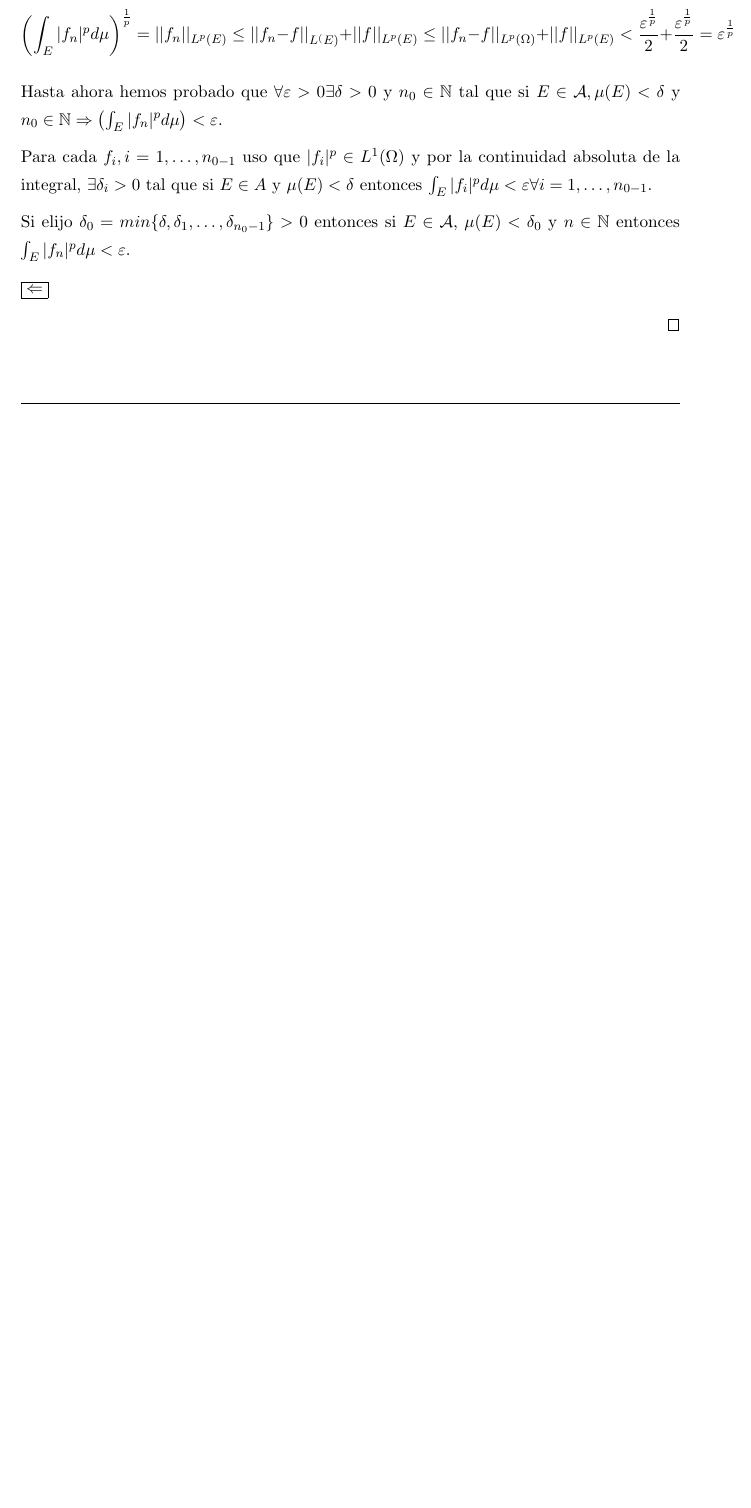
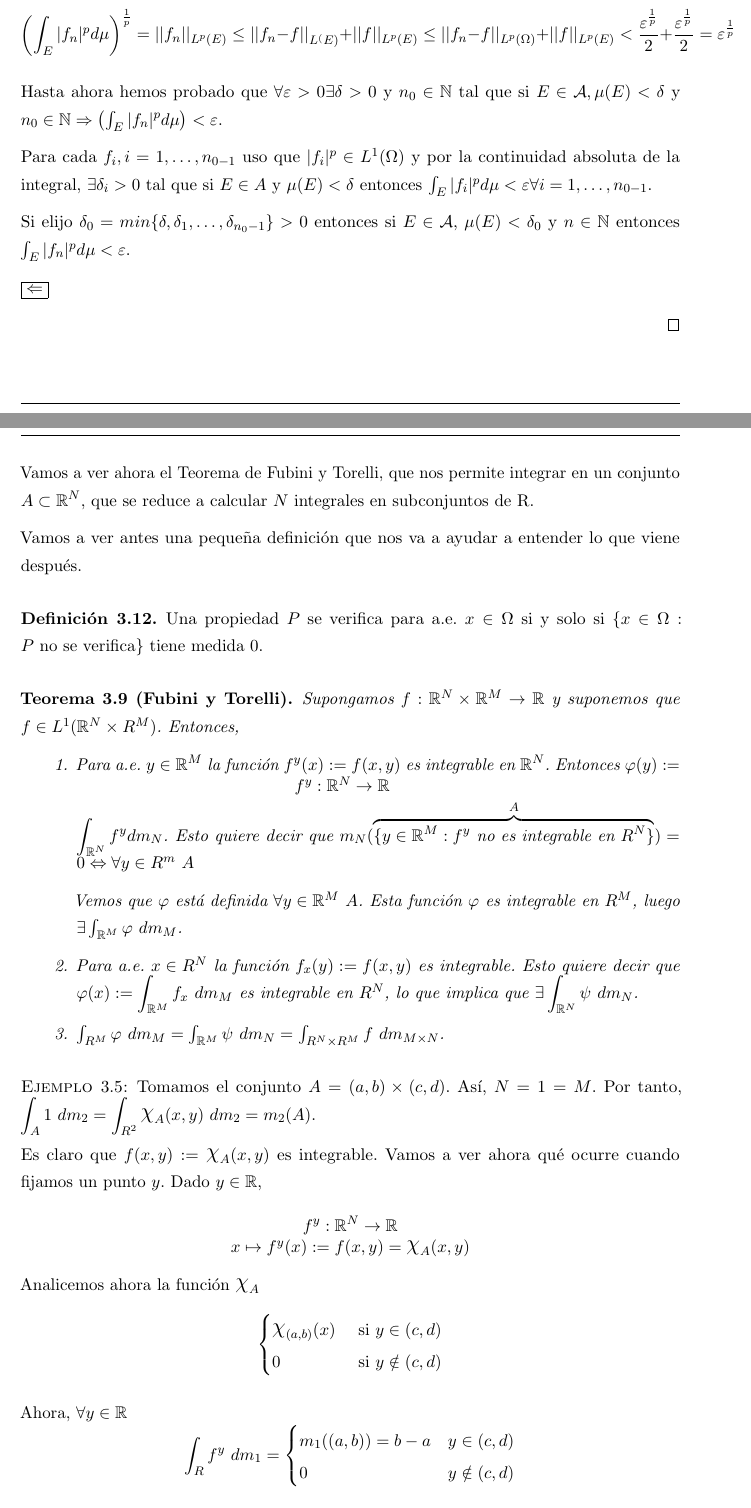
Before and after one commit to libreim/apuntesDGIIM, a LaTeX document (Análisis Matemático II/apuntes.tex): part of page 47 of 48 before the commit and two parts of pages 47 and 48 of 50 after it, the two joined at a grey line, cut so that both start at the same text, the shorter picture padded with empty space. Compiled offline with pdfLaTeX.

Commit message:
Apuntes primera hora

```diff
--- a/Análisis Matemático II/apuntes.tex
+++ b/Análisis Matemático II/apuntes.tex
@@ -2192,3 +2191,56 @@ convergencia. Pero solo lo podemos afinar por una sucesión parcial.
 
 \end{proof}
 
+Vamos a ver ahora el Teorema de Fubini y Torelli, que nos permite integrar en un
+conjunto $A \subset \R^N$, que se reduce a calcular $N$ integrales en
+subconjuntos de R.
+
+Vamos a ver antes una pequeña definición que nos va a ayudar a entender lo que
+viene después.
+
+\begin{ndef}
+  Una propiedad $P$ se verifica para a.e. $x \in \Omega$ si y solo si $\{ x \in
+  \Omega : P \text{ no se verifica} \}$ tiene medida $0$.
+\end{ndef}
+
+
+\begin{nth}[Fubini y Torelli]
+Supongamos $f: \R^N \times \R^M \rightarrow \R$ y suponemos que $f \in L^1(\R^N
+\times R^M)$. Entonces,
+
+\begin{enumerate}
+\item Para a.e. $y \in \R^M$ la función $\underset{\big{ f^y: \R^N \rightarrow \R}}{f^y(x) := f(x,y)}$ es integrable en
+  $\R^N$. Entonces $\displaystyle \varphi(y) := \int_{\R^N}f^y dm_N$. Esto quiere decir que $m_N
+  ( \overbrace{\{ y \in
+  \R^M : f^y \text{ no es integrable en } R^N \}}^{A}) = 0 \Leftrightarrow \forall y
+  \in R^m \ A$ % FIXME Aquí falta un poco. Era texto que estaba en color y dijo
+  % que iba a borrar.
+
+  Vemos que $\varphi$ está definida $\forall y \in \R^M \ A$. Esta función
+  $\varphi$ es integrable en $R^M$, luego $\exists \int_{\R^M} \varphi \ dm_M$.
+\item Para a.e. $x \in R^N$ la función $f_x(y) := f(x,y)$ es integrable. Esto
+  quiere decir que $\varphi (x) := \displaystyle \int_{\R^M} f_x \ dm_M$ es
+  integrable en $R^N$, lo que implica que $\exists \displaystyle \int_{\R^N}\psi
+  \ dm_N$.
+\item $\int_{R^M} \varphi \ dm_M = \int_{\R^M} \psi \ dm_N = \int_{R^N \times R^M} f
+  \ dm_{M \times N}$.
+\end{enumerate}
+\end{nth}
+
+\begin{ejemplo}
+  Tomamos el conjunto $A = (a, b) \times (c, d)$. Así, $N = 1 = M$. Por tanto,
+  $\displaystyle \int_A 1 \ dm_2 = \int_{R^2} \rchi_A (x, y) \ dm_2 = m_2(A)$.
+
+  Es claro que $f(x, y) := \rchi_A(x,y)$ es integrable. Vamos a ver ahora qué
+  ocurre cuando fijamos un punto $y$. Dado $y \in \R$, $$\underset{\big{x \mapsto f^y(x)
+      := f(x, y) = \rchi_A(x,y)}}{f^y: \R^N \rightarrow \R}$$
+  Analicemos ahora la función $\rchi_A$
+  $$\begin{cases}
+    \rchi_{(a,b)}(x) & \text{ si } y \in (c,d) \\
+    0 & \text{ si } y \notin (c,d) \\
+  \end{cases}$$
+
+  Ahora, $\forall y \in \R$ $$\int_R f^y \ dm_1 = \begin{cases}
+    m_1 ((a,b)) = b - a & y \in (c, d) \\
+    0 & y \notin (c, d) \\
+  \end{cases}$$
@@ -2194,0 +2251 @@ convergencia. Pero solo lo podemos afinar por una sucesión parcial.
+  \end{cases} = (b -a) \rchi_{(c, d)} (y)\]
```
Also changed, not shown: Análisis Matemático II/apuntes.tex (16 more changed lines).
